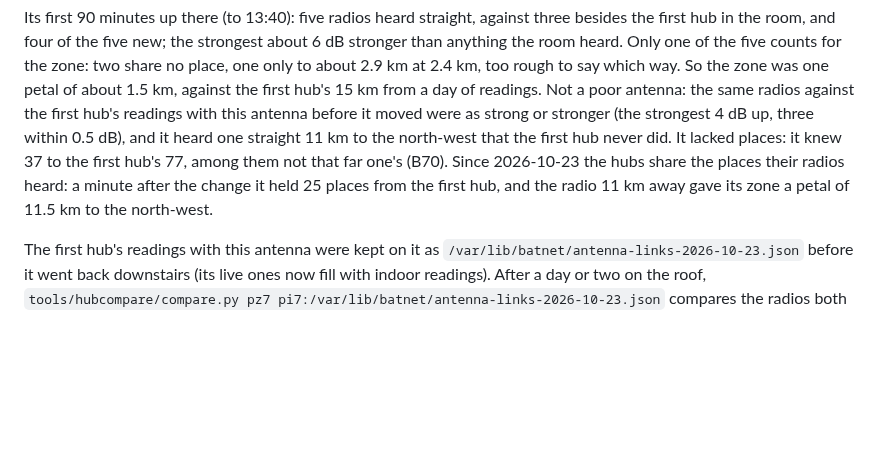
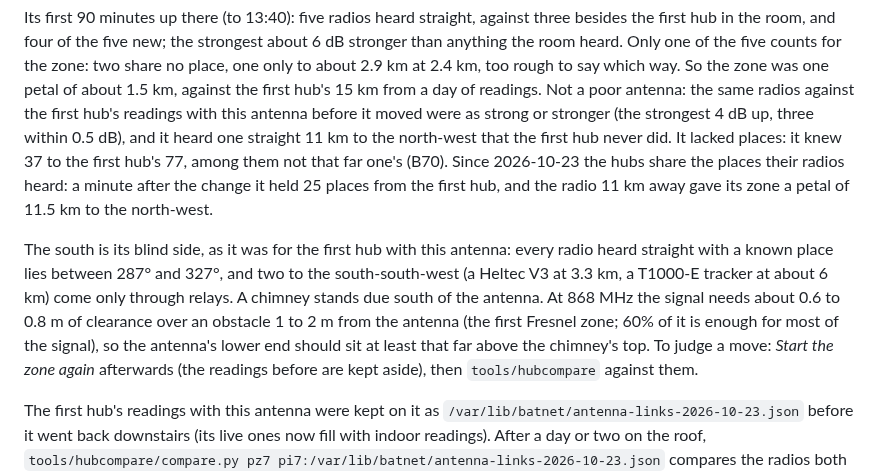
Before and after one commit to johnusher/batnet, a Markdown page: knowledge/hardware/bench-pz7.md, the part around the change. Drawn GitHub-style; blank space fills up the shorter version.

Commit message:
knowledge: the second hub's blind side is the south, where a chimney stands next to its antenna; how high to raise it

```diff
--- a/knowledge/hardware/bench-pz7.md
+++ b/knowledge/hardware/bench-pz7.md
@@ -122,6 +122,16 @@ lacked places: it knew 37 to the first hub's 77, among them not that far one's
 after the change it held 25 places from the first hub, and the radio 11 km away
 gave its zone a petal of 11.5 km to the north-west.
 
+The south is its blind side, as it was for the first hub with this antenna:
+every radio heard straight with a known place lies between 287° and 327°, and
+two to the south-south-west (a Heltec V3 at 3.3 km, a T1000-E tracker at about
+6 km) come only through relays. A chimney stands due south of the antenna. At
+868 MHz the signal needs about 0.6 to 0.8 m of clearance over an obstacle 1 to
+2 m from the antenna (the first Fresnel zone; 60% of it is enough for most of
+the signal), so the antenna's lower end should sit at least that far above the
+chimney's top. To judge a move: *Start the zone again* afterwards (the readings
+before are kept aside), then `tools/hubcompare` against them.
+
 The first hub's readings with this antenna were kept on it as
 `/var/lib/batnet/antenna-links-2026-10-23.json` before it went back downstairs
 (its live ones now fill with indoor readings). After a day or two on the roof,
```
